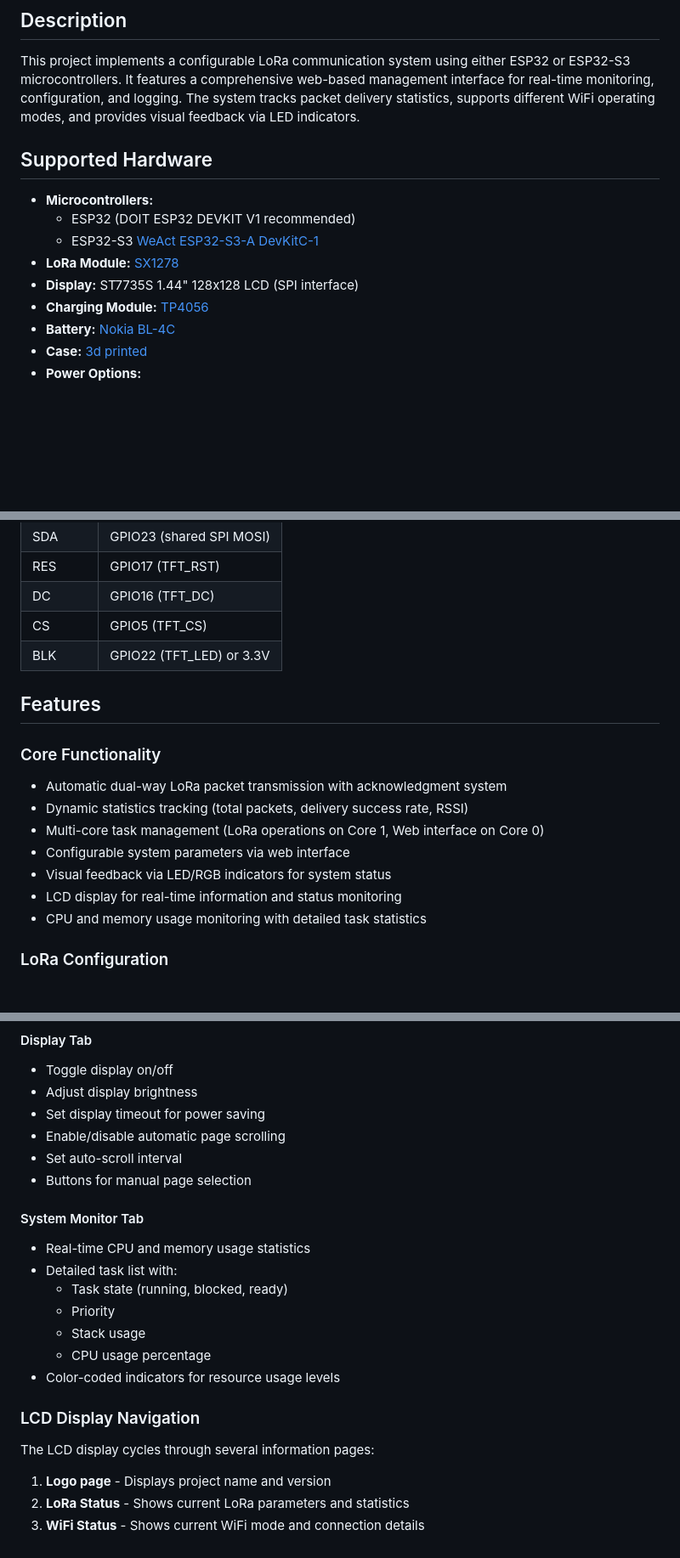
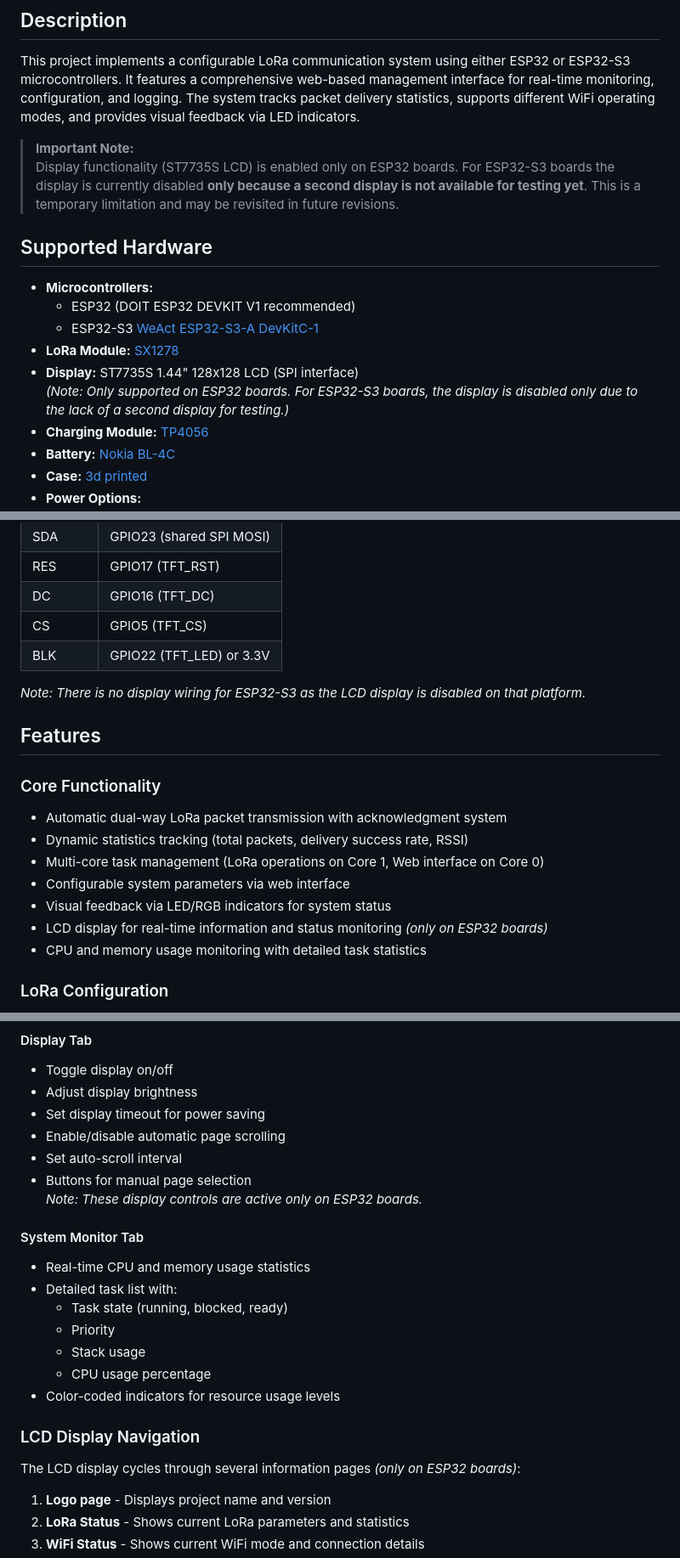
Before and after one commit to vpuhoff/lora-esp32, a Markdown page: readme.md, 3 parts joined by grey strips. Shown: that part at 85% size. Drawn GitHub-style; blank space fills up the shorter version.

```diff
--- a/readme.md
+++ b/readme.md
@@ -2,6 +2,9 @@
 
 ## Description
 This project implements a configurable LoRa communication system using either ESP32 or ESP32-S3 microcontrollers. It features a comprehensive web-based management interface for real-time monitoring, configuration, and logging. The system tracks packet delivery statistics, supports different WiFi operating modes, and provides visual feedback via LED indicators.
+
+> **Important Note:**
+> Display functionality (ST7735S LCD) is enabled only on ESP32 boards. For ESP32-S3 boards the display is currently disabled **only because a second display is not available for testing yet**. This is a temporary limitation and may be revisited in future revisions.
 
 ## Supported Hardware
 - **Microcontrollers:**
@@ -9,6 +12,7 @@ This project implements a configurable LoRa communication system using either ES
   - ESP32-S3 [WeAct ESP32-S3-A DevKitC-1](https://mischianti.org/weact-esp32-s3-a-devkitc-1-high-resolution-pinout-datasheet-and-specs/?ysclid=m81uskhvyj967706428)
 - **LoRa Module:** [SX1278](https://www.semtech.com/products/wireless-rf/lora-connect/sx1278)
 - **Display:** ST7735S 1.44" 128x128 LCD (SPI interface)
+  *(Note: Only supported on ESP32 boards. For ESP32-S3 boards, the display is disabled only due to the lack of a second display for testing.)*
 - **Charging Module:** [TP4056](http://kungur.hldns.ru/pdf/TP4056.pdf)
 - **Battery:** [Nokia BL-4C](https://www.wildberries.by/catalog/16442322/detail.aspx)
 - **Case:** [3d printed](https://www.thingiverse.com/thing:6973923)
@@ -54,6 +58,8 @@ This project implements a configurable LoRa communication system using either ES
 | CS      | GPIO5 (TFT_CS) |
 | BLK     | GPIO22 (TFT_LED) or 3.3V |
 
+*Note: There is no display wiring for ESP32-S3 as the LCD display is disabled on that platform.*
+
 ## Features
 
 ### Core Functionality
@@ -62,7 +68,7 @@ This project implements a configurable LoRa communication system using either ES
 - Multi-core task management (LoRa operations on Core 1, Web interface on Core 0)
 - Configurable system parameters via web interface
 - Visual feedback via LED/RGB indicators for system status
-- LCD display for real-time information and status monitoring
+- LCD display for real-time information and status monitoring *(only on ESP32 boards)*
 - CPU and memory usage monitoring with detailed task statistics
 
 ### LoRa Configuration
@@ -170,6 +177,7 @@ For proper system monitoring functionality, you need to install the Espressif fr
 - Enable/disable automatic page scrolling
 - Set auto-scroll interval
 - Buttons for manual page selection
+  *Note: These display controls are active only on ESP32 boards.*
 
 #### System Monitor Tab
 - Real-time CPU and memory usage statistics
@@ -181,7 +189,7 @@ For proper system monitoring functionality, you need to install the Espressif fr
 - Color-coded indicators for resource usage levels
 
 ### LCD Display Navigation
-The LCD display cycles through several information pages:
+The LCD display cycles through several information pages *(only on ESP32 boards)*:
 1. **Logo page** - Displays project name and version
 2. **LoRa Status** - Shows current LoRa parameters and statistics
 3. **WiFi Status** - Shows current WiFi mode and connection details
```
Also changed, not shown: other parts of readme.md (+9 -9 lines).
